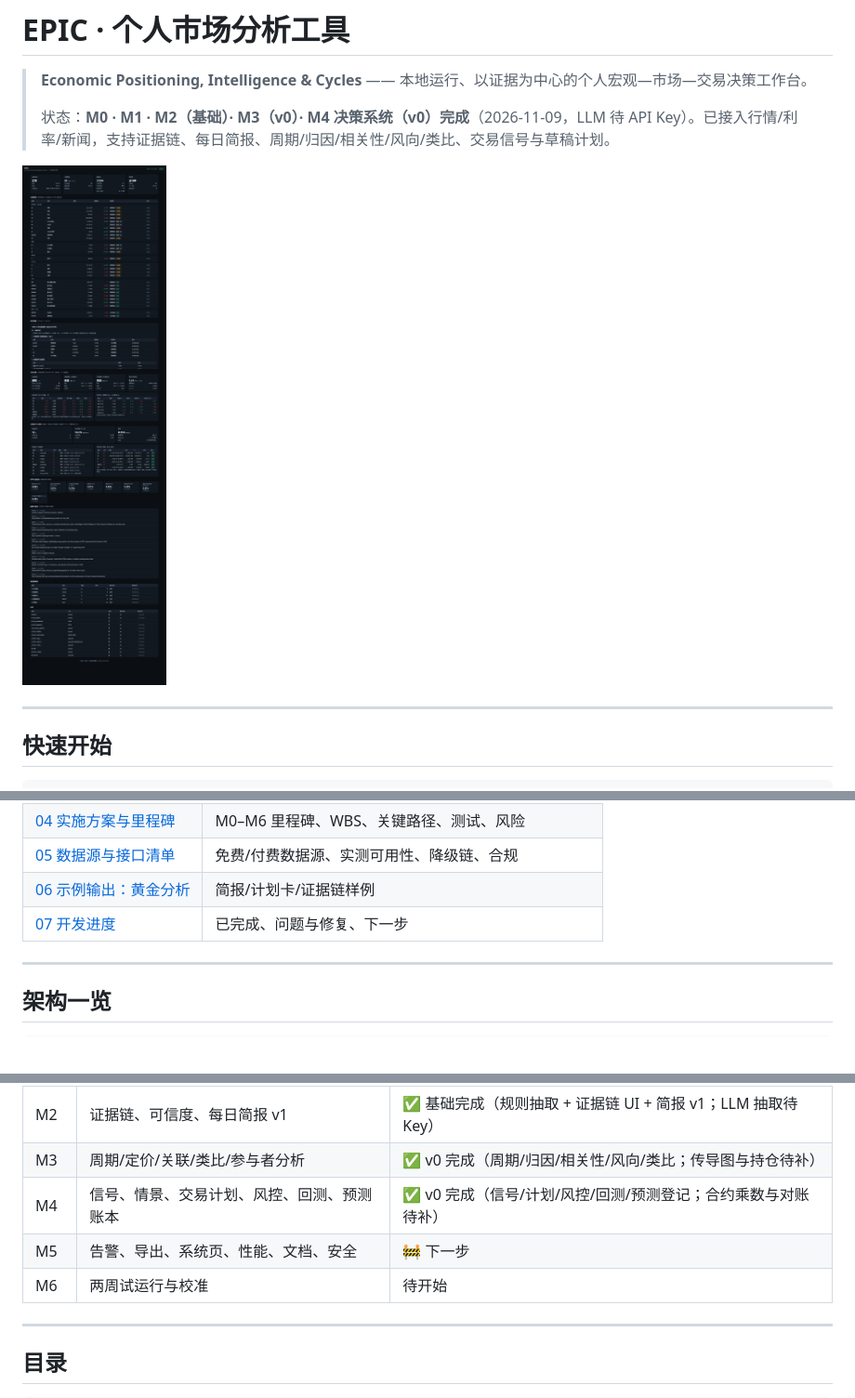
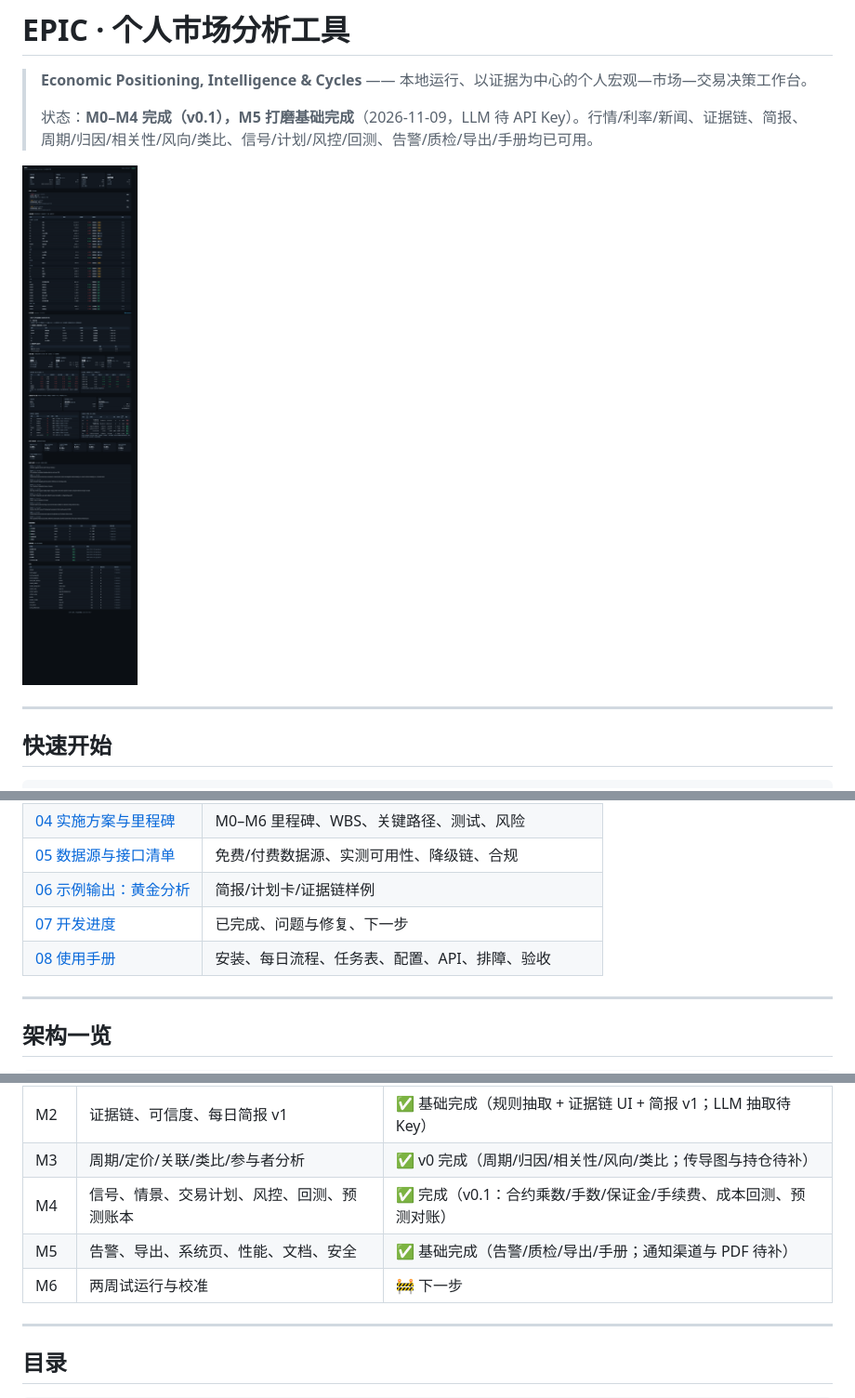
Before and after one commit to 452437621/economic-analysis-tool, a Markdown page: README.md, 3 parts joined by grey strips. Shown at 93% size. GitHub-like rendering; pictures changed too: docs/assets/m5-dashboard.png (added); blank space fills up the shorter version.

```diff
--- a/README.md
+++ b/README.md
@@ -2,9 +2,9 @@
 
 > **Economic Positioning, Intelligence & Cycles** —— 本地运行、以证据为中心的个人宏观—市场—交易决策工作台。
 >
-> 状态：**M0 · M1 · M2（基础）· M3（v0）· M4 决策系统（v0）完成**（2026-11-09，LLM 待 API Key）。已接入行情/利率/新闻，支持证据链、每日简报、周期/归因/相关性/风向/类比、交易信号与草稿计划。
+> 状态：**M0–M4 完成（v0.1），M5 打磨基础完成**（2026-11-09，LLM 待 API Key）。行情/利率/新闻、证据链、简报、周期/归因/相关性/风向/类比、信号/计划/风控/回测、告警/质检/导出/手册均已可用。
 
-![M4 看板](docs/assets/m4-dashboard.png)
+![M5 看板](docs/assets/m5-dashboard.png)
 
 ---
 
@@ -73,6 +73,7 @@ powershell -File .\scripts\start.ps1
 | [05 数据源与接口清单](docs/05-数据源与接口清单.md) | 免费/付费数据源、实测可用性、降级链、合规 |
 | [06 示例输出：黄金分析](docs/06-示例输出-黄金分析.md) | 简报/计划卡/证据链样例 |
 | [07 开发进度](docs/07-开发进度.md) | 已完成、问题与修复、下一步 |
+| [08 使用手册](docs/08-使用手册.md) | 安装、每日流程、任务表、配置、API、排障、验收 |
 
 ---
 
@@ -103,9 +104,9 @@ FastAPI (api / SSE / 导出)
 | M1 | 行情/宏观/新闻接入 + 多源降级 + 数据看板 | ✅ 完成（CZCE 对账、数据质量已补；经济日历待补） |
 | M2 | 证据链、可信度、每日简报 v1 | ✅ 基础完成（规则抽取 + 证据链 UI + 简报 v1；LLM 抽取待 Key） |
 | M3 | 周期/定价/关联/类比/参与者分析 | ✅ v0 完成（周期/归因/相关性/风向/类比；传导图与持仓待补） |
-| M4 | 信号、情景、交易计划、风控、回测、预测账本 | ✅ v0 完成（信号/计划/风控/回测/预测登记；合约乘数与对账待补） |
-| M5 | 告警、导出、系统页、性能、文档、安全 | 🚧 下一步 |
-| M6 | 两周试运行与校准 | 待开始 |
+| M4 | 信号、情景、交易计划、风控、回测、预测账本 | ✅ 完成（v0.1：合约乘数/手数/保证金/手续费、成本回测、预测对账） |
+| M5 | 告警、导出、系统页、性能、文档、安全 | ✅ 基础完成（告警/质检/导出/手册；通知渠道与 PDF 待补） |
+| M6 | 两周试运行与校准 | 🚧 下一步 |
 
 ---
 
```
Also changed, not shown: docs/07-开发进度.md (+47 -13 lines), docs/08-使用手册.md (added, +168 -0 lines), 16 other files.
